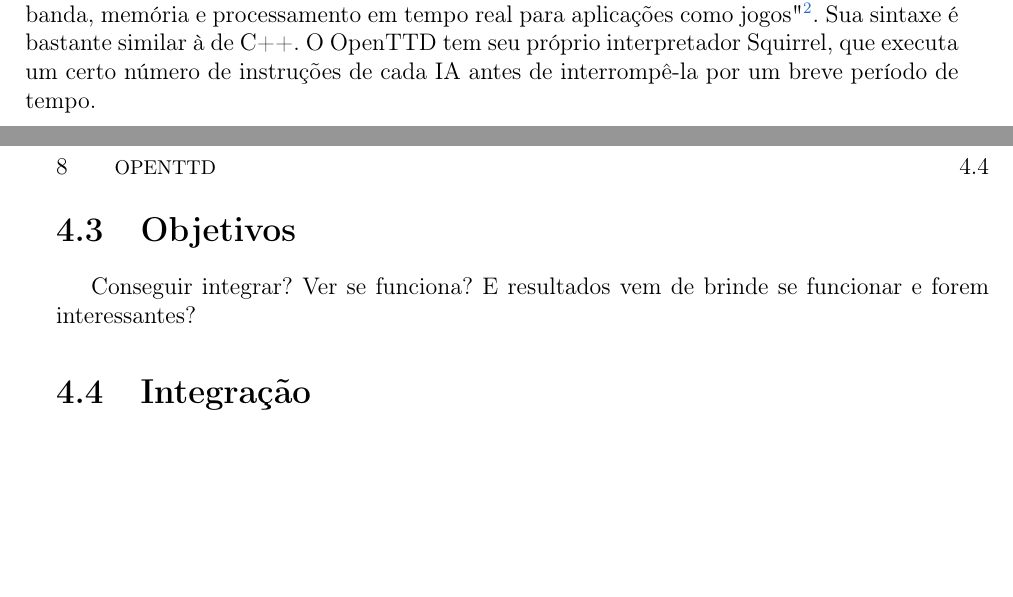
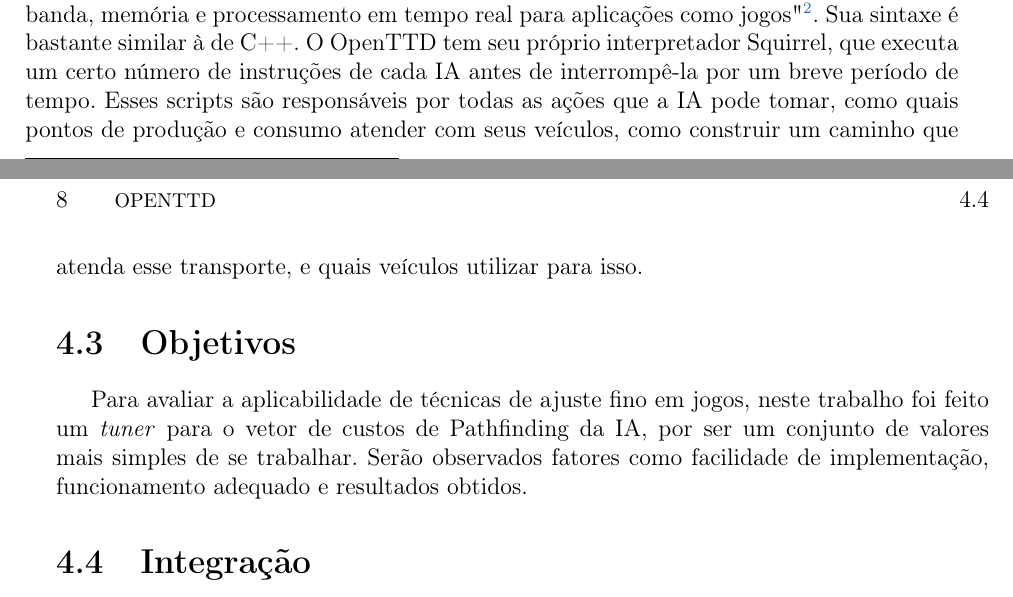
Before and after one commit to imano-ob/tccbib, a LaTeX thesis (monografia_template.tex, which reads cap-desenvolvimentos.tex): two parts of pages 11 and 12 of 19, joined at a grey line, cut so that both start at the same text, the shorter picture padded with empty space. Compiled offline with pdfLaTeX; the source files are stored in an older character set and shown here as Unicode.

Commit message:
Objetivos porcamente escritos.
Me avisem se eu estiver falando bobagens.

```diff
--- a/cap-desenvolvimentos.tex
+++ b/cap-desenvolvimentos.tex
@@ -38,14 +38,16 @@ OpenTTD foi baseado no jogo original de 1994, que recebeu um patch feito pela co
 \section{Inteligências Artificiais}
 %BEGIN RASCUNHO
 
-O OpenTTD tem suporte a inteliências artificiais, cujo comportamento é definido por um conjunto de scripts Squirrel , que é "uma linguagem de alto nível, imperativa e orientada a objetos, projetada para ser uma linguagem de script leve que se adequa aos requerimentos de banda, memória e processamento em tempo real para aplicações como jogos"\footnote{\url{www.squirrel-lang.org}}. Sua sintaxe é bastante similar à de C++. O OpenTTD tem seu próprio interpretador Squirrel, que executa um certo número de instruções de cada IA antes de interrompê-la por um breve período de tempo.
+O OpenTTD tem suporte a inteliências artificiais, cujo comportamento é definido por um conjunto de scripts Squirrel , que é "uma linguagem de alto nível, imperativa e orientada a objetos, projetada para ser uma linguagem de script leve que se adequa aos requerimentos de banda, memória e processamento em tempo real para aplicações como jogos"\footnote{\url{www.squirrel-lang.org}}. Sua sintaxe é bastante similar à de C++. O OpenTTD tem seu próprio interpretador Squirrel, que executa um certo número de instruções de cada IA antes de interrompê-la por um breve período de tempo. Esses scripts são responsáveis por todas as ações que a IA pode tomar, como quais pontos de produção e consumo atender com seus veículos, como construir um caminho que atenda esse transporte, e quais veículos utilizar para isso.
 %END RASCUNHO
 
 \section{Objetivos}
 
 %BEGIN RASCUNHO
 
-Conseguir integrar? Ver se funciona? E resultados vem de brinde se funcionar e forem interessantes?
+Para avaliar a aplicabilidade de técnicas de ajuste fino em jogos, neste trabalho foi feito um \textit{tuner} para o vetor de custos de Pathfinding da IA, por ser um conjunto de valores mais simples de se trabalhar. Serão observados fatores como facilidade de implementação, funcionamento adequado e resultados obtidos.
+
+%Conseguir integrar? Ver se funciona? E resultados vem de brinde se funcionar e forem interessantes?
 
 %END RASCUNHO
 
```
